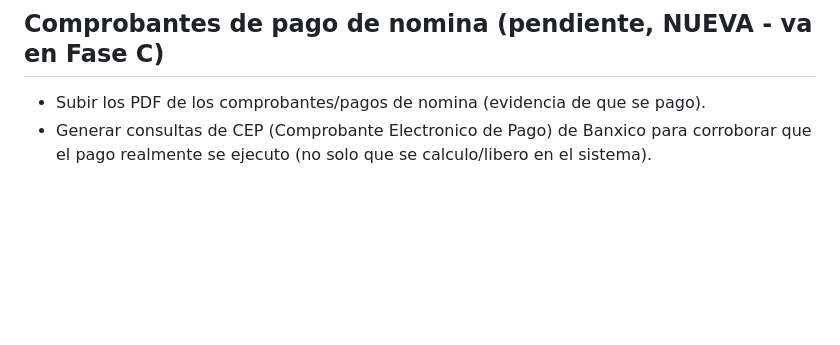
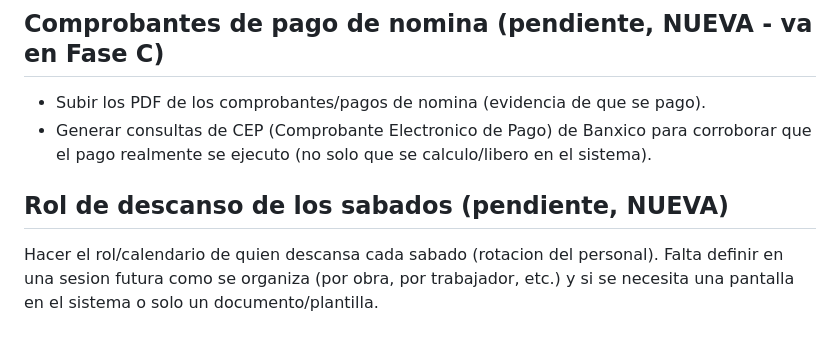
Before and after one commit to Poltech2024/poltech, a Markdown page: BACKLOG.md, the part around the change. Drawn GitHub-style; blank space fills up the shorter version.

Commit message:
Backlog: agrega rol de descanso de los sabados

```diff
--- a/BACKLOG.md
+++ b/BACKLOG.md
@@ -65,3 +65,8 @@ para poder generar reportes y alertas de vencimiento.
 - Subir los PDF de los comprobantes/pagos de nomina (evidencia de que se pago).
 - Generar consultas de CEP (Comprobante Electronico de Pago) de Banxico para corroborar
   que el pago realmente se ejecuto (no solo que se calculo/libero en el sistema).
+
+## Rol de descanso de los sabados (pendiente, NUEVA)
+Hacer el rol/calendario de quien descansa cada sabado (rotacion del personal).
+Falta definir en una sesion futura como se organiza (por obra, por trabajador, etc.)
+y si se necesita una pantalla en el sistema o solo un documento/plantilla.
```
